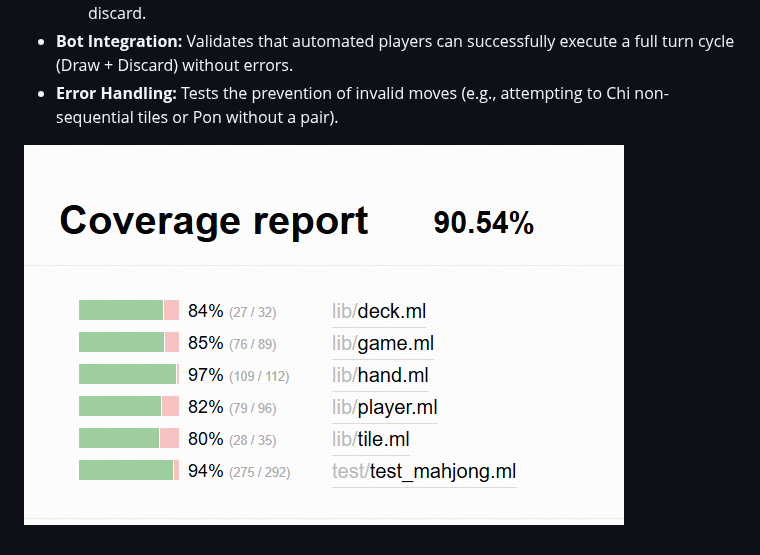
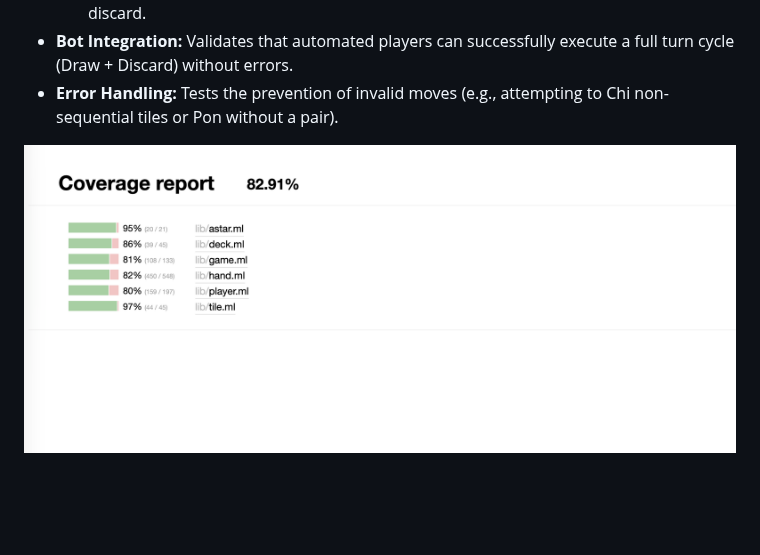
Before and after one commit to zjSamuel/ocaml_mahjong, a Markdown page: README.md, the part around the change. Rendered like a GitHub page; blank space fills up the shorter version.

Commit message:
Feat: add new test result

```diff
--- a/README.md
+++ b/README.md
@@ -341,4 +341,4 @@ This section documents the current status of a standalone frontend prototype (HT
 * **Bot Integration:** Validates that automated players can successfully execute a full turn cycle (Draw + Discard) without errors.
 * **Error Handling:** Tests the prevention of invalid moves (e.g., attempting to Chi non-sequential tiles or Pon without a pair).
 
-![alt text](images/78b5b6a43dcf3bf2ca8b15b0aaaf19ff.png)
+![alt text](images/QQ20251211-211317.png)
```
